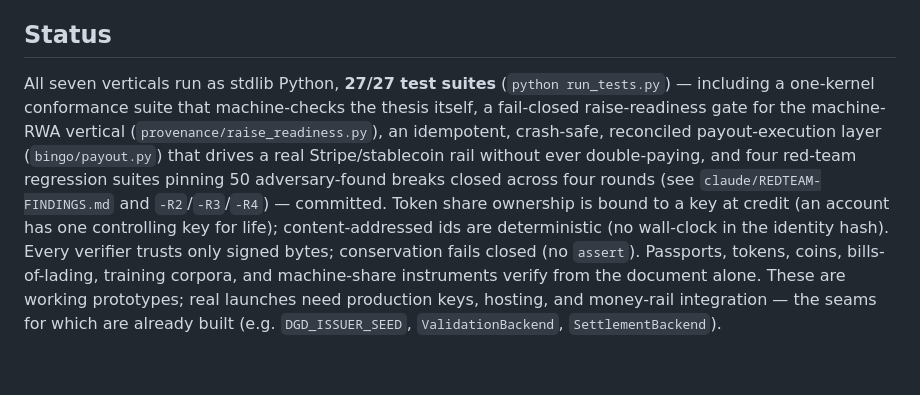
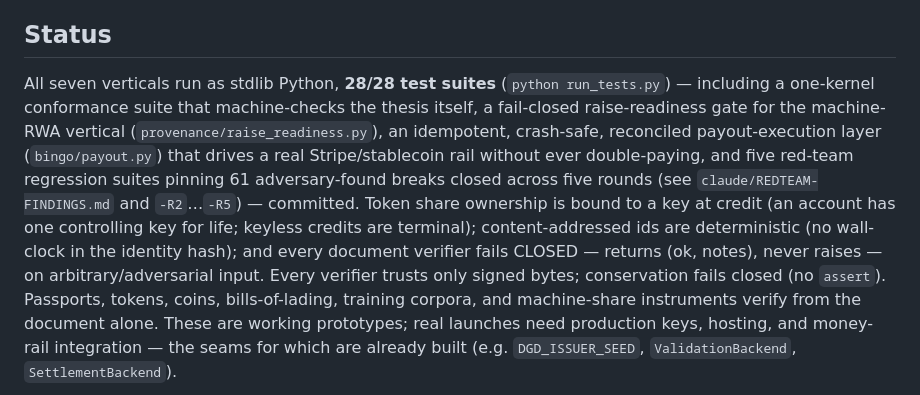
Before and after one commit to thewriterben/ProjectBINGO, a Markdown page: v3/ARCHITECTURE.md, the part around the change. Drawn GitHub-style; blank space fills up the shorter version.

Commit message:
docs: ARCHITECTURE 27/27 -> 28/28; note round-5 (61 breaks / five rounds), fail-closed verifiers, terminal accounts
Co-Authored-By: Claude Opus 4.8 <noreply@anthropic.com>

Claude-Session: https://claude.ai/code/session_01AUrGz6hvGqafNfxpajCAx4

```diff
--- a/v3/ARCHITECTURE.md
+++ b/v3/ARCHITECTURE.md
@@ -130,16 +130,18 @@ securities offering. Demo: `python -m provenance.machine_rwa_demo`. Code:
 
 ## Status
 
-All seven verticals run as stdlib Python, **27/27 test suites** (`python
+All seven verticals run as stdlib Python, **28/28 test suites** (`python
 run_tests.py`) — including a one-kernel conformance suite that machine-checks the
 thesis itself, a fail-closed raise-readiness gate for the machine-RWA vertical
 (`provenance/raise_readiness.py`), an idempotent, crash-safe, reconciled
 payout-execution layer (`bingo/payout.py`) that drives a real Stripe/stablecoin
-rail without ever double-paying, and four red-team regression suites pinning 50
-adversary-found breaks closed across four rounds (see `claude/REDTEAM-FINDINGS.md`
-and `-R2`/`-R3`/`-R4`) — committed. Token share ownership is bound to a key at
-credit (an account has one controlling key for life); content-addressed ids are
-deterministic (no wall-clock in the identity hash).
+rail without ever double-paying, and five red-team regression suites pinning 61
+adversary-found breaks closed across five rounds (see `claude/REDTEAM-FINDINGS.md`
+and `-R2`…`-R5`) — committed. Token share ownership is bound to a key at credit
+(an account has one controlling key for life; keyless credits are terminal);
+content-addressed ids are deterministic (no wall-clock in the identity hash);
+and every document verifier fails CLOSED — returns (ok, notes), never raises —
+on arbitrary/adversarial input.
 Every verifier trusts only signed bytes; conservation fails closed (no `assert`).
 Passports, tokens, coins, bills-of-lading, training corpora, and machine-share
 instruments verify from the document alone. These are
```
